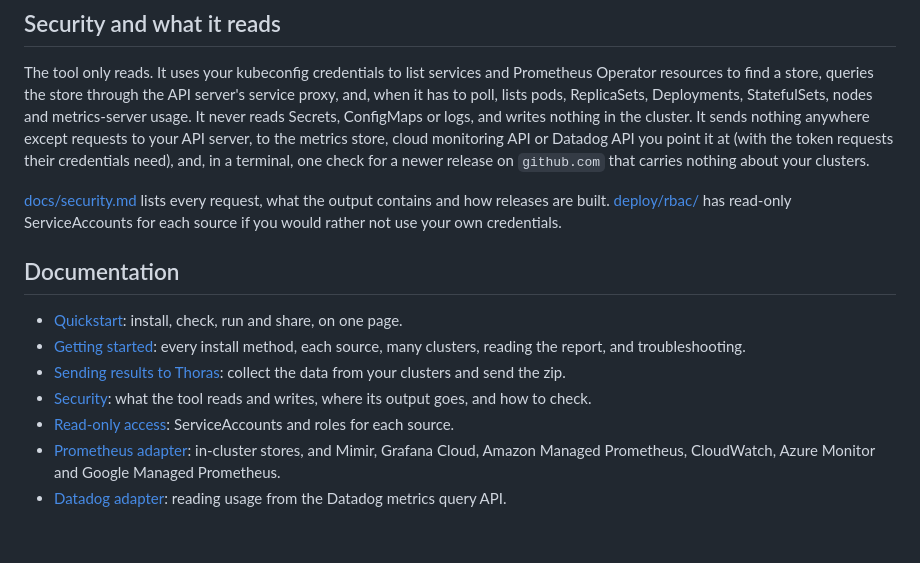
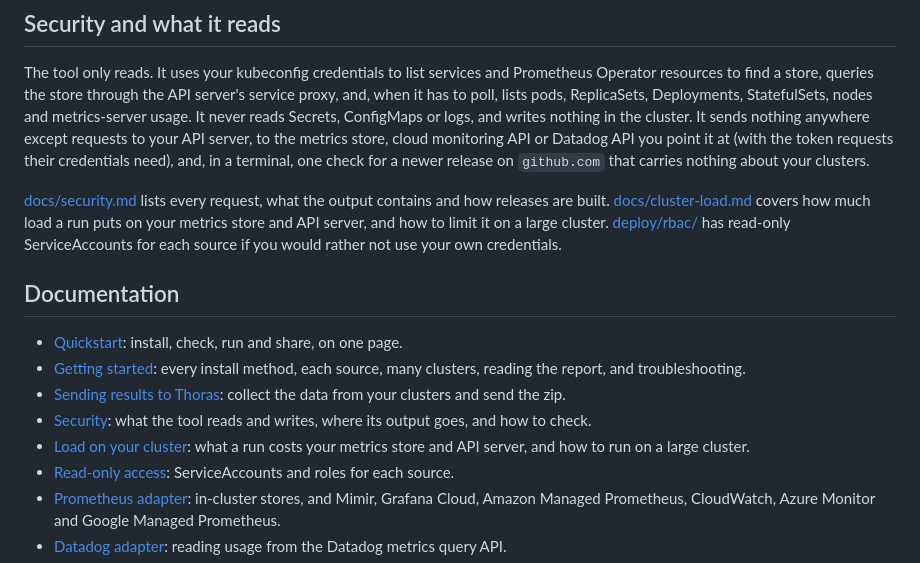
Before and after one commit to thoras-ai/savings-preview, a Markdown page: README.md, the part around the change. GitHub-like rendering; blank space fills up the shorter version.

Commit message:
docs: describe the load a run puts on the cluster

```diff
--- a/README.md
+++ b/README.md
@@ -70,7 +70,7 @@ Send `savings-preview.zip` to your Thoras contact. [docs/send-to-thoras.md](docs
 
 The tool only reads. It uses your kubeconfig credentials to list services and Prometheus Operator resources to find a store, queries the store through the API server's service proxy, and, when it has to poll, lists pods, ReplicaSets, Deployments, StatefulSets, nodes and metrics-server usage. It never reads Secrets, ConfigMaps or logs, and writes nothing in the cluster. It sends nothing anywhere except requests to your API server, to the metrics store, cloud monitoring API or Datadog API you point it at (with the token requests their credentials need), and, in a terminal, one check for a newer release on `github.com` that carries nothing about your clusters.
 
-[docs/security.md](docs/security.md) lists every request, what the output contains and how releases are built. [deploy/rbac/](deploy/rbac/README.md) has read-only ServiceAccounts for each source if you would rather not use your own credentials.
+[docs/security.md](docs/security.md) lists every request, what the output contains and how releases are built. [docs/cluster-load.md](docs/cluster-load.md) covers how much load a run puts on your metrics store and API server, and how to limit it on a large cluster. [deploy/rbac/](deploy/rbac/README.md) has read-only ServiceAccounts for each source if you would rather not use your own credentials.
 
 ## Documentation
 
@@ -78,6 +78,7 @@ The tool only reads. It uses your kubeconfig credentials to list services and Pr
 - [Getting started](docs/getting-started.md): every install method, each source, many clusters, reading the report, and troubleshooting.
 - [Sending results to Thoras](docs/send-to-thoras.md): collect the data from your clusters and send the zip.
 - [Security](docs/security.md): what the tool reads and writes, where its output goes, and how to check.
+- [Load on your cluster](docs/cluster-load.md): what a run costs your metrics store and API server, and how to run on a large cluster.
 - [Read-only access](deploy/rbac/README.md): ServiceAccounts and roles for each source.
 - [Prometheus adapter](docs/prometheus-adapter.md): in-cluster stores, and Mimir, Grafana Cloud, Amazon Managed Prometheus, CloudWatch, Azure Monitor and Google Managed Prometheus.
 - [Datadog adapter](docs/datadog-adapter.md): reading usage from the Datadog metrics query API.
```
Also changed, not shown: docs/cluster-load.md (added, +61 -0 lines), docs/security.md (+1 -1 lines).
